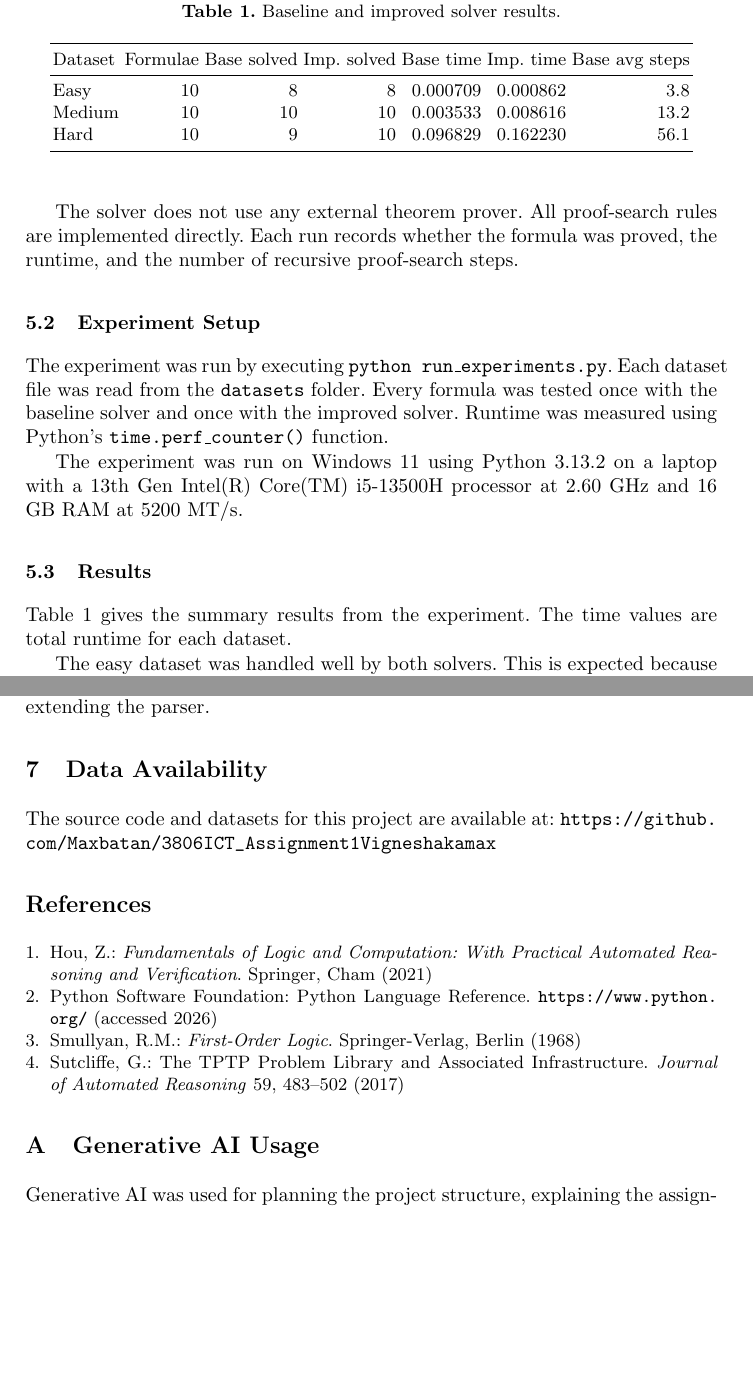
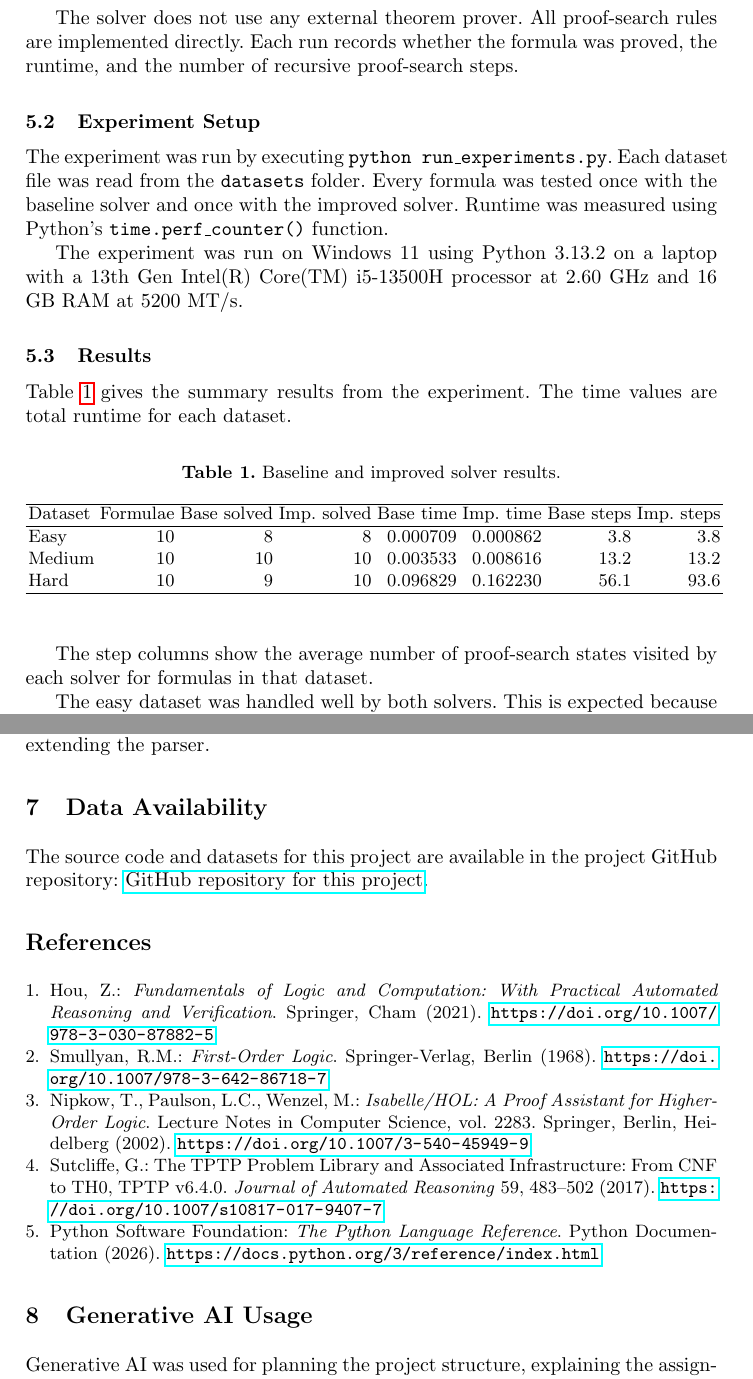
Before and after one commit to Maxbatan/3806ICT_Assignment1Vigneshakamax, a LaTeX paper (report/report.tex): two parts of pages 5 and 6 of 6, joined at a grey line, cut so that both start at the same text, the shorter picture padded with empty space. Compiled offline with pdfLaTeX.

Commit message:
Update final report tex

```diff
--- a/report/report.tex
+++ b/report/report.tex
@@ -3,6 +3,7 @@
 \usepackage{graphicx}
 \usepackage{booktabs}
 \usepackage{url}
+\usepackage{hyperref}
 
 \begin{document}
 
@@ -121,20 +122,22 @@ The experiment was run on Windows 11 using Python 3.13.2 on a laptop with a 13th
 
 Table~\ref{tab:results} gives the summary results from the experiment. The time values are total runtime for each dataset.
 
-\begin{table}[t]
-\centering
+\begin{table}
 \caption{Baseline and improved solver results.}
 \label{tab:results}
-\begin{tabular}{lrrrrrr}
-\toprule
-Dataset & Formulae & Base solved & Imp. solved & Base time & Imp. time & Base avg steps\\
-\midrule
-Easy & 10 & 8 & 8 & 0.000709 & 0.000862 & 3.8\\
-Medium & 10 & 10 & 10 & 0.003533 & 0.008616 & 13.2\\
-Hard & 10 & 9 & 10 & 0.096829 & 0.162230 & 56.1\\
-\bottomrule
+\centering
+\begin{tabular}{lrrrrrrr}
+\hline
+Dataset & Formulae & Base solved & Imp. solved & Base time & Imp. time & Base steps & Imp. steps\\
+\hline
+Easy & 10 & 8 & 8 & 0.000709 & 0.000862 & 3.8 & 3.8\\
+Medium & 10 & 10 & 10 & 0.003533 & 0.008616 & 13.2 & 13.2\\
+Hard & 10 & 9 & 10 & 0.096829 & 0.162230 & 56.1 & 93.6\\
+\hline
 \end{tabular}
 \end{table}
+The step columns show the average number of proof-search states visited by each solver for formulas in that dataset.
+
 
 The easy dataset was handled well by both solvers. This is expected because most formulae in the easy dataset require only identity closure and simple propositional decomposition. The medium dataset was also solved successfully by both solvers, although the improved solver took slightly longer because it performs extra caching and ordering checks.
 
@@ -149,26 +152,43 @@ A limitation of this project is that the solver is still small compared with ind
 Future work could improve the solver by adding unification, better indexing of atoms, smarter branch ordering, and support for function symbols. A larger evaluation could also use public benchmark libraries such as TPTP after extending the parser.
 
 \section{Data Availability}
-The source code and datasets for this project are available at:
-\url{https://github.com/Maxbatan/3806ICT_Assignment1Vigneshakamax}
+The source code and datasets for this project are available in the project GitHub repository:
+\href{https://github.com/Maxbatan/3806ICT_Assignment1Vigneshakamax}{GitHub repository for this project}.
 
 \begin{thebibliography}{8}
 
 \bibitem{hou2021}
-Hou, Z.: \textit{Fundamentals of Logic and Computation: With Practical Automated Reasoning and Verification}. Springer, Cham (2021)
-
-\bibitem{python}
-Python Software Foundation: Python Language Reference. \url{https://www.python.org/} (accessed 2026)
+Hou, Z.:
+\textit{Fundamentals of Logic and Computation: With Practical Automated Reasoning and Verification}.
+Springer, Cham (2021).
+\doi{10.1007/978-3-030-87882-5}
 
 \bibitem{smullyan1968}
-Smullyan, R.M.: \textit{First-Order Logic}. Springer-Verlag, Berlin (1968)
+Smullyan, R.M.:
+\textit{First-Order Logic}.
+Springer-Verlag, Berlin (1968).
+\doi{10.1007/978-3-642-86718-7}
+
+\bibitem{nipkow2002}
+Nipkow, T., Paulson, L.C., Wenzel, M.:
+\textit{Isabelle/HOL: A Proof Assistant for Higher-Order Logic}.
+Lecture Notes in Computer Science, vol. 2283.
+Springer, Berlin, Heidelberg (2002).
+\doi{10.1007/3-540-45949-9}
 
 \bibitem{sutcliffe2017}
-Sutcliffe, G.: The TPTP Problem Library and Associated Infrastructure. \textit{Journal of Automated Reasoning} 59, 483--502 (2017)
+Sutcliffe, G.:
+The TPTP Problem Library and Associated Infrastructure: From CNF to TH0, TPTP v6.4.0.
+\textit{Journal of Automated Reasoning} 59, 483--502 (2017).
+\doi{10.1007/s10817-017-9407-7}
+
+\bibitem{python2026}
+Python Software Foundation:
+\textit{The Python Language Reference}.
+Python Documentation (2026).
+\url{https://docs.python.org/3/reference/index.html}
 
 \end{thebibliography}
-
-\appendix
 \section{Generative AI Usage}
 
 Generative AI was used for planning the project structure, explaining the assignment requirements, debugging Python parser and solver code, and improving the clarity of the report plan. Example prompts included: ``What is missing from my 3806ICT Assignment 1 report?'', ``How should Algorithm 2 be implemented as a sequent-calculus proof search?'', and ``Help me structure an LNCS report for this assignment.'' The AI responses were reviewed and edited manually before use.
```
